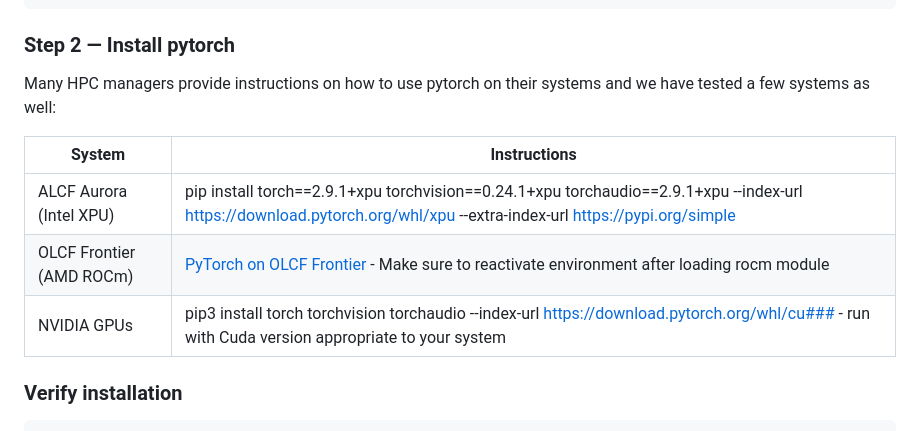
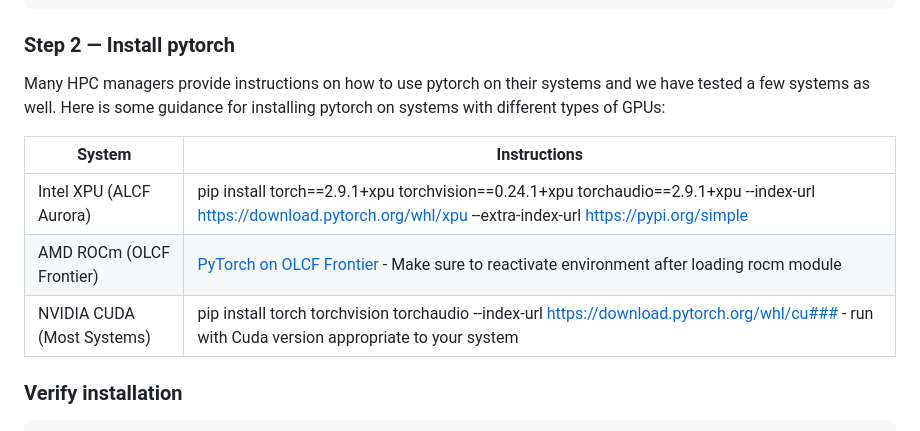
Before and after one commit to mconery/Betanfer, a Markdown page: README.md, the part around the change. Rendered like a GitHub page.

Commit message:
Revise PyTorch installation guidance in README
Updated installation instructions for PyTorch on various GPU systems.

```diff
--- a/README.md
+++ b/README.md
@@ -29,13 +29,13 @@ conda activate /full/path/to/env/betanfer
 
 ### Step 2 — Install pytorch
 
-Many HPC managers provide instructions on how to use pytorch on their systems and we have tested a few systems as well:
+Many HPC managers provide instructions on how to use pytorch on their systems and we have tested a few systems as well. Here is some guidance for installing pytorch on systems with different types of GPUs:
 
 | System | Instructions |
 |---|---|
-| ALCF Aurora (Intel XPU) | pip install   torch==2.9.1+xpu   torchvision==0.24.1+xpu   torchaudio==2.9.1+xpu   --index-url https://download.pytorch.org/whl/xpu   --extra-index-url https://pypi.org/simple |
-| OLCF Frontier (AMD ROCm) | [PyTorch on OLCF Frontier](https://docs.olcf.ornl.gov/software/analytics/pytorch_frontier.html#installing-pytorch) - Make sure to reactivate environment after loading rocm module |
-| NVIDIA GPUs | pip3 install torch torchvision torchaudio --index-url https://download.pytorch.org/whl/cu### - run with Cuda version appropriate to your system |
+| Intel XPU (ALCF Aurora) | pip install   torch==2.9.1+xpu   torchvision==0.24.1+xpu   torchaudio==2.9.1+xpu   --index-url https://download.pytorch.org/whl/xpu   --extra-index-url https://pypi.org/simple |
+| AMD ROCm (OLCF Frontier) | [PyTorch on OLCF Frontier](https://docs.olcf.ornl.gov/software/analytics/pytorch_frontier.html#installing-pytorch) - Make sure to reactivate environment after loading rocm module |
+| NVIDIA CUDA (Most Systems) | pip install torch torchvision torchaudio --index-url https://download.pytorch.org/whl/cu### - run with Cuda version appropriate to your system |
 
 ### Verify installation
 
```
